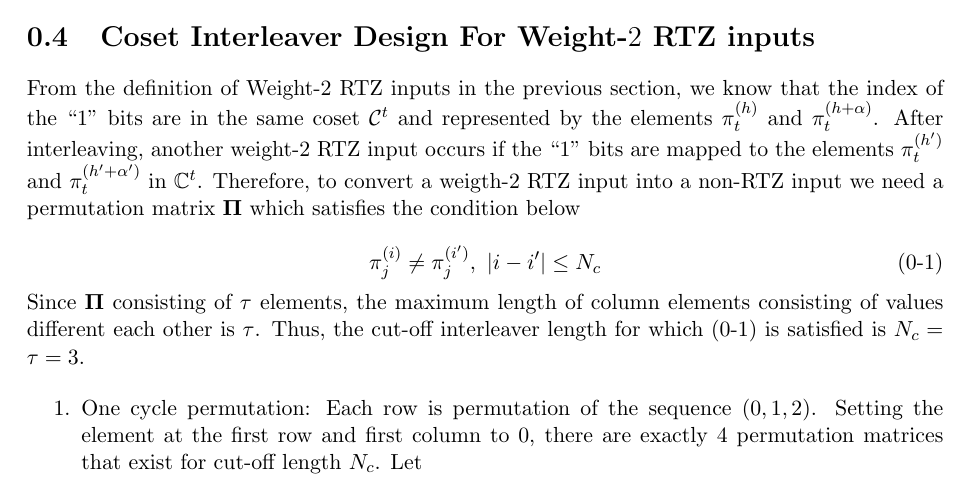
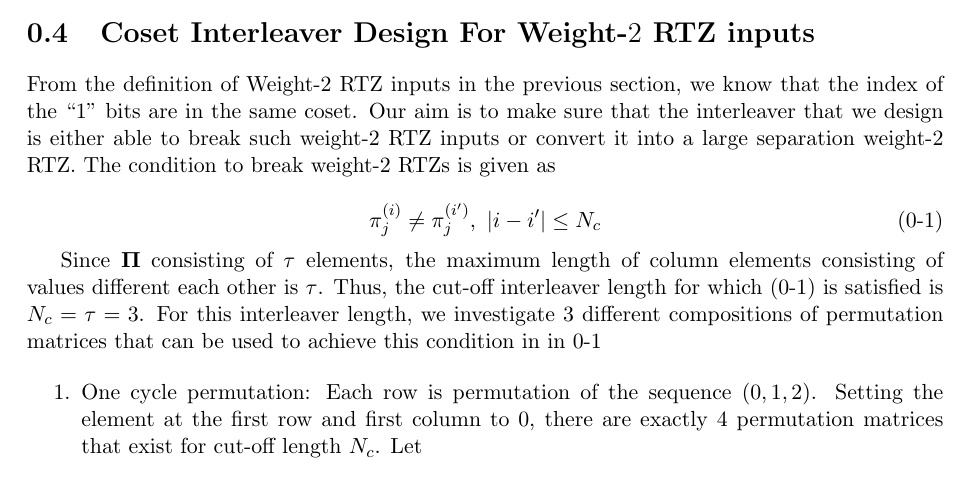
Before and after one commit to tabohulu/thesisdocs, a LaTeX book (JuneProgress_29th_to_5thJuly.tex): part of page 3 of 7, cut so that both start at the same text. The pictures show the PDF file JuneProgress_29th_to_5thJuly.pdf that the author committed with the source.

Commit message:
Rewrites section 0.4

```diff
--- a/JuneProgress_29th_to_5thJuly.tex
+++ b/JuneProgress_29th_to_5thJuly.tex
@@ -85,23 +85,17 @@ $\bPi = (0,2,1)$. Notice the row of $\bPi$ takes cyclicly.
 
 
 \section{Coset Interleaver Design For Weight-$2$ RTZ inputs}
-From the definition of Weight-$2$ RTZ inputs in the previous section, we know that the index of the ``1'' bits are in the same coset $\cC^t$ and represented by the elements $\pi_t^{(h)}$ and $\pi^{(h+\alpha)}_t$. After interleaving, another weight-$2$ RTZ input occurs if the ``1'' bits are mapped to the elements $\pi_t^{(h')}$ and $\pi^{(h'+\alpha')}_t$
- in $\bbC^{t}$.
-Therefore, to convert a weigth-$2$ RTZ input into a non-RTZ input we need a permutation matrix $\bPi$ which satisfies the condition below
+From the definition of Weight-$2$ RTZ inputs in the previous section, we know that the index of the ``1'' bits are in the same coset. Our aim is to make sure that the interleaver that we design is either able to break such weight-$2$ RTZ inputs or convert it into a large separation weight-$2$ RTZ.
+The condition to break weight-$2$ RTZs is given as
 
 \begin{equation}
 \pi_{j}^{(i)} \neq \pi_{j}^{(i')},~|i-i'| \leq N_c
 \label{eq1}
 \end{equation}
+
 Since $\bPi$ consisting of $\tau$ elements, the maximum length of column elements consisting of values different each other is $\tau$. Thus, the cut-off interleaver length for which (\ref{eq1}) is satisfied is $N_c=\tau=3$.
+For this interleaver length, we investigate 3 different compositions of permutation matrices that can be used to achieve this condition in in \ref{eq1}
 
-
-
-
-%To answer the first question, we will do a little thought exercise.
-
-%For interleavers with length $0>N\leq 9$, the number of elements in each coset is at most equal to the number of coset and it is possible map elements in the same coset to elements in another coset.
-%However, when $N>9$, it is not possible to prevent elements in the same coset from being mapped to the same coset since the number of elements in each coset is greater than the number of cosets. Therefore,
 \begin{enumerate}
 	\item One cycle permutation: Each row is permutation of the sequence $(0,1,2)$. Setting the element at the first row and first column to $0$, there are exactly 4 permutation matrices that exist for cut-off length $N_c$.
 	Let
```
Also changed, not shown: JuneProgress_29th_to_5thJuly.pdf, 2 other files.
